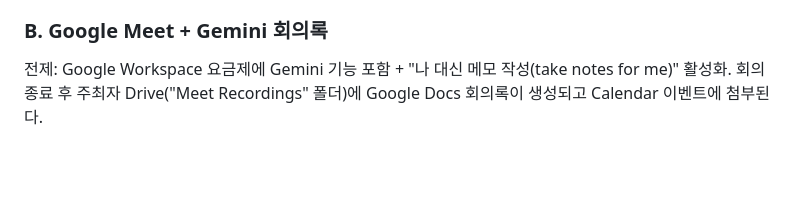
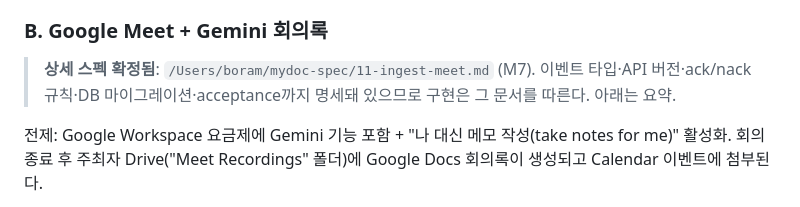
Before and after one commit to merryAI-dev/MYSCdoc, a Markdown page: ROADMAP.md, the part around the change. Drawn GitHub-style; blank space fills up the shorter version.

Commit message:
Point meeting-ingestion design at the new M7 spec (11-ingest-meet.md)

```diff
--- a/ROADMAP.md
+++ b/ROADMAP.md
@@ -91,6 +91,8 @@ Tiro는 개발자 연동 4종을 공식 제공한다: REST API(`https://api.tiro
 
 ### B. Google Meet + Gemini 회의록
 
+> **상세 스펙 확정됨**: `/Users/boram/mydoc-spec/11-ingest-meet.md` (M7). 이벤트 타입·API 버전·ack/nack 규칙·DB 마이그레이션·acceptance까지 명세돼 있으므로 구현은 그 문서를 따른다. 아래는 요약.
+
 전제: Google Workspace 요금제에 Gemini 기능 포함 + "나 대신 메모 작성(take notes for me)" 활성화.
 회의 종료 후 주최자 Drive("Meet Recordings" 폴더)에 Google Docs 회의록이 생성되고 Calendar 이벤트에 첨부된다.
 
```
